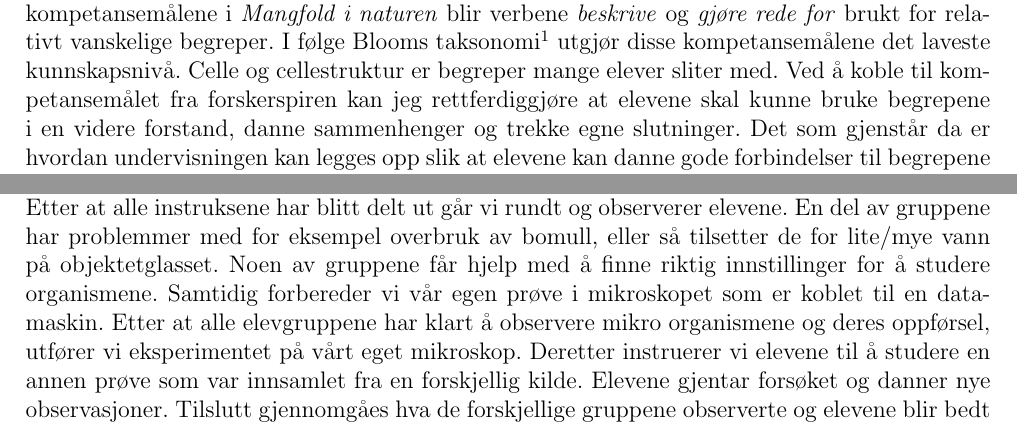
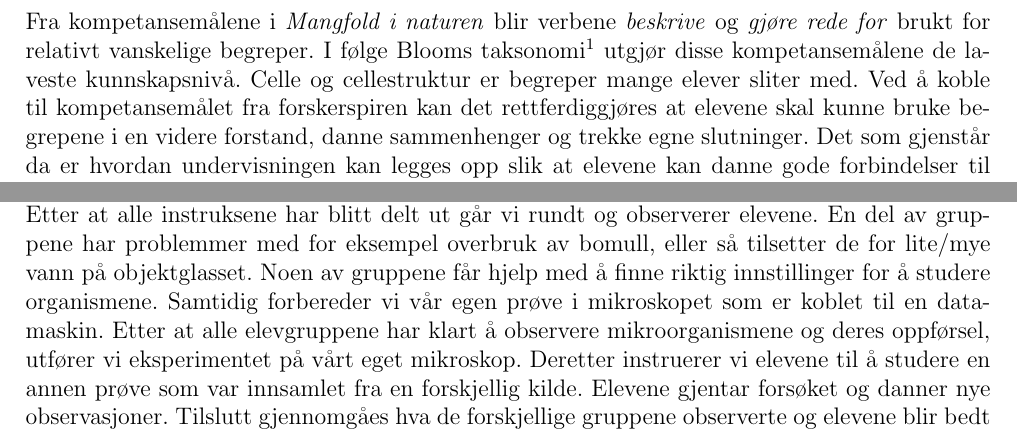
Before and after one commit to imranal/ppu, a LaTeX document (tex_files/main.tex, which reads tex_files/chapter1.tex, tex_files/intro.tex): two parts of pages 3 and 7 of 17, joined at a grey line, cut so that both start at the same text. Compiled offline with pdfLaTeX.

Commit message:
noen smaa endringer og oppdaterte word filen

```diff
--- a/tex_files/chapter1.tex
+++ b/tex_files/chapter1.tex
@@ -88,10 +90,10 @@ Siden elevene har brukt mikroskopene fra en tidligere laboratorieøvelse, blir d
 gjennomføre resten av forsøket på egenhånd. Etter at alle instruksene har blitt delt ut går vi
 rundt og observerer elevene.
 En del av gruppene har problemmer med for eksempel overbruk av bomull,
-eller så tilsetter de for lite/mye vann på objektetglasset. Noen av gruppene får hjelp med å finne
+eller så tilsetter de for lite/mye vann på objektglasset. Noen av gruppene får hjelp med å finne
 riktig innstillinger for å studere organismene.
 Samtidig forbereder vi vår egen prøve i mikroskopet som er koblet til en datamaskin. Etter at alle elevgruppene
-har klart å observere mikro organismene og deres oppførsel, utfører vi eksperimentet på vårt eget mikroskop.
+har klart å observere mikroorganismene og deres oppførsel, utfører vi eksperimentet på vårt eget mikroskop.
 Deretter instruerer vi elevene til å studere en annen prøve som var innsamlet fra en forskjellig kilde. Elevene
 gjentar forsøket og danner nye observasjoner.
 Tilslutt gjennomgåes hva de forskjellige gruppene observerte og elevene blir bedt om å lage en rapport som skal
--- a/tex_files/intro.tex
+++ b/tex_files/intro.tex
@@ -38,13 +38,11 @@ og celleånding
 \item gjøre rede for celledeling og for genetisk variasjon og arv
 \end{itemize}
 \end{displayquote}
-Fokuset i undervisningen jeg vil utføre i en 8 klasse vil være celler og celledeling.
-I tillegg skal elevene instrueres i å skrive en rapport til et eksperiment de skal utføre i laboratoriet.
 Fra kompetansemålene i \emph{Mangfold i naturen} blir verbene \emph{beskrive} og \emph{gjøre rede for} brukt
 for relativt vanskelige begreper. I følge Blooms taksonomi\footnote{Blooms taksonomi er et klassifiseringssystem
-for ulike læremål som lærere setter for sine elever.} utgjør disse kompetansemålene det laveste
+for ulike læremål som lærere setter for sine elever.} utgjør disse kompetansemålene de laveste
 kunnskapsnivå. Celle og cellestruktur er begreper mange elever sliter med. Ved å koble til kompetansemålet
-fra forskerspiren kan jeg rettferdiggjøre at elevene skal kunne bruke begrepene i en videre forstand, danne
+fra forskerspiren kan det rettferdiggjøres at elevene skal kunne bruke begrepene i en videre forstand, danne
 sammenhenger og trekke egne slutninger. Det som gjenstår da er hvordan undervisningen kan legges opp slik at elevene
 kan danne gode forbindelser til begrepene og bruke de i undervisningen og dagligtale.
 \newline
```
Also changed, not shown: pdf_files/chapter1.pdf, pdf_files/intro.pdf, pdf_files/main.pdf, tex_files/main.pdf (deleted), tex_files/chapter1.tex (4 more changed lines), 1 other file.
